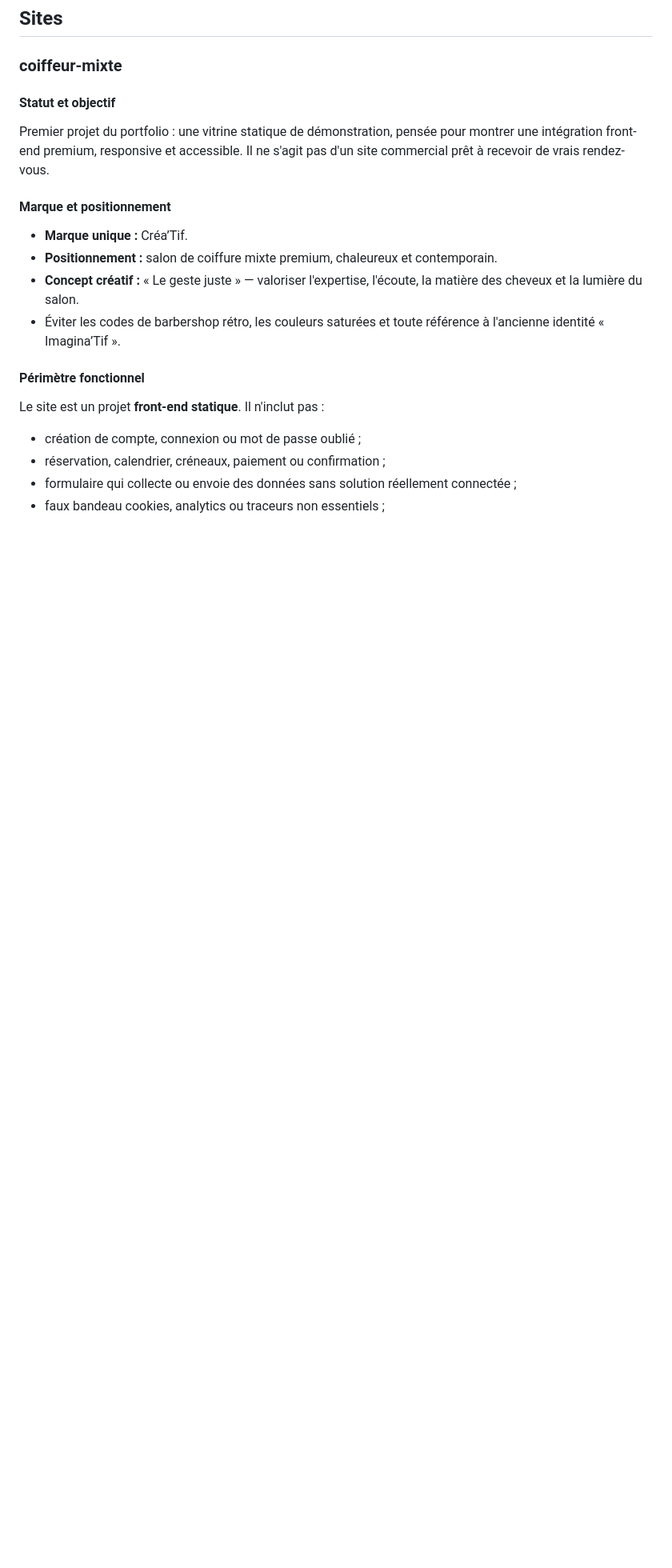
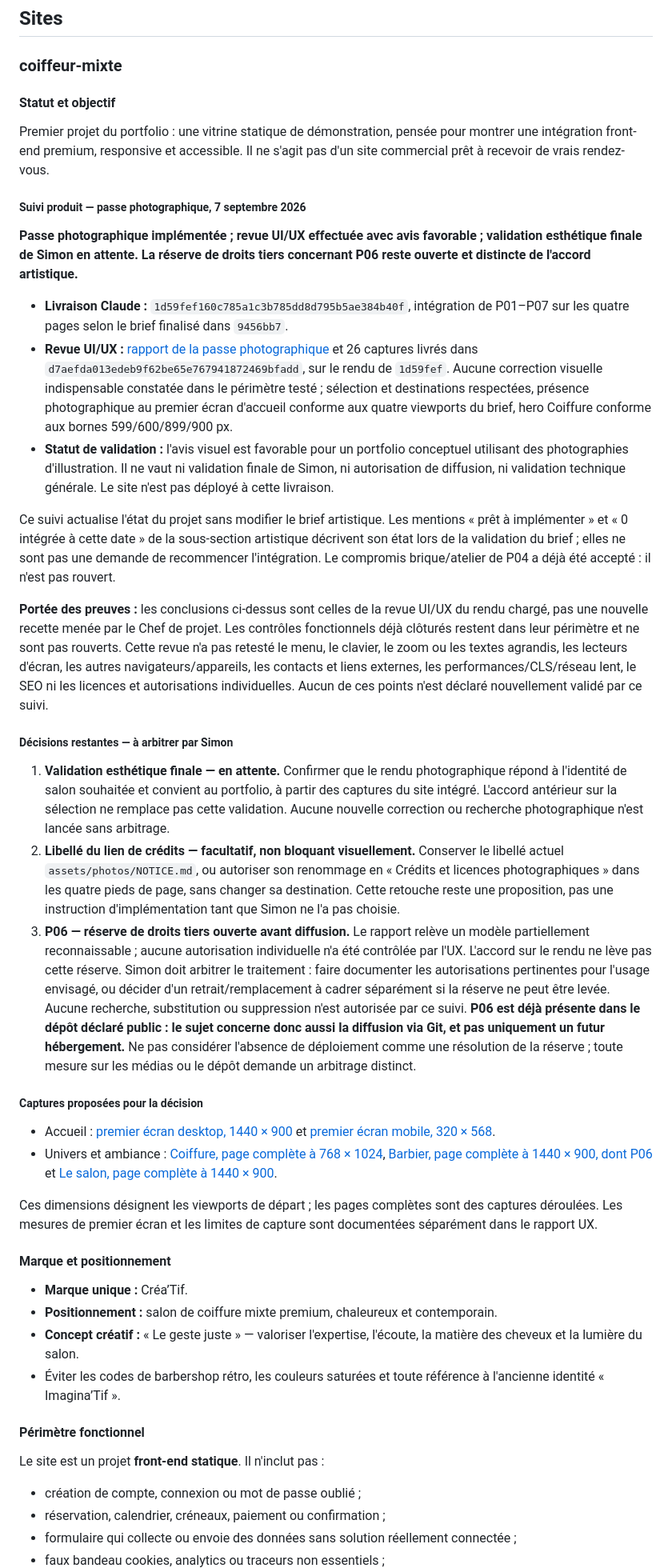
Before and after one commit to costasimon30-ux/portfolio-vitrines, a Markdown page: docs/DIRECTION.md, the part around the change. Shown at 80% size. Drawn GitHub-style; blank space fills up the shorter version.

Commit message:
docs: actualise le statut de la passe photographique Créa’Tif
Agent: codex-chef-de-projet

```diff
--- a/docs/DIRECTION.md
+++ b/docs/DIRECTION.md
@@ -13,6 +13,31 @@ _(à compléter : positionnement du portfolio, cible, nombre de sites prévus, s
 #### Statut et objectif
 
 Premier projet du portfolio : une vitrine statique de démonstration, pensée pour montrer une intégration front-end premium, responsive et accessible. Il ne s'agit pas d'un site commercial prêt à recevoir de vrais rendez-vous.
+
+##### Suivi produit — passe photographique, 7 septembre 2026
+
+**Passe photographique implémentée ; revue UI/UX effectuée avec avis favorable ; validation esthétique finale de Simon en attente. La réserve de droits tiers concernant P06 reste ouverte et distincte de l'accord artistique.**
+
+- **Livraison Claude :** `1d59fef160c785a1c3b785dd8d795b5ae384b40f`, intégration de P01–P07 sur les quatre pages selon le brief finalisé dans `9456bb7`.
+- **Revue UI/UX :** [rapport de la passe photographique](UX-REVIEW-coiffeur-mixte.md) et 26 captures livrés dans `d7aefda013edeb9f62be65e767941872469bfadd`, sur le rendu de `1d59fef`. Aucune correction visuelle indispensable constatée dans le périmètre testé ; sélection et destinations respectées, présence photographique au premier écran d'accueil conforme aux quatre viewports du brief, hero Coiffure conforme aux bornes 599/600/899/900 px.
+- **Statut de validation :** l'avis visuel est favorable pour un portfolio conceptuel utilisant des photographies d'illustration. Il ne vaut ni validation finale de Simon, ni autorisation de diffusion, ni validation technique générale. Le site n'est pas déployé à cette livraison.
+
+Ce suivi actualise l'état du projet sans modifier le brief artistique. Les mentions « prêt à implémenter » et « 0 intégrée à cette date » de la sous-section artistique décrivent son état lors de la validation du brief ; elles ne sont pas une demande de recommencer l'intégration. Le compromis brique/atelier de P04 a déjà été accepté : il n'est pas rouvert.
+
+**Portée des preuves :** les conclusions ci-dessus sont celles de la revue UI/UX du rendu chargé, pas une nouvelle recette menée par le Chef de projet. Les contrôles fonctionnels déjà clôturés restent dans leur périmètre et ne sont pas rouverts. Cette revue n'a pas retesté le menu, le clavier, le zoom ou les textes agrandis, les lecteurs d'écran, les autres navigateurs/appareils, les contacts et liens externes, les performances/CLS/réseau lent, le SEO ni les licences et autorisations individuelles. Aucun de ces points n'est déclaré nouvellement validé par ce suivi.
+
+##### Décisions restantes — à arbitrer par Simon
+
+1. **Validation esthétique finale — en attente.** Confirmer que le rendu photographique répond à l'identité de salon souhaitée et convient au portfolio, à partir des captures du site intégré. L'accord antérieur sur la sélection ne remplace pas cette validation. Aucune nouvelle correction ou recherche photographique n'est lancée sans arbitrage.
+2. **Libellé du lien de crédits — facultatif, non bloquant visuellement.** Conserver le libellé actuel `assets/photos/NOTICE.md`, ou autoriser son renommage en « Crédits et licences photographiques » dans les quatre pieds de page, sans changer sa destination. Cette retouche reste une proposition, pas une instruction d'implémentation tant que Simon ne l'a pas choisie.
+3. **P06 — réserve de droits tiers ouverte avant diffusion.** Le rapport relève un modèle partiellement reconnaissable ; aucune autorisation individuelle n'a été contrôlée par l'UX. L'accord sur le rendu ne lève pas cette réserve. Simon doit arbitrer le traitement : faire documenter les autorisations pertinentes pour l'usage envisagé, ou décider d'un retrait/remplacement à cadrer séparément si la réserve ne peut être levée. Aucune recherche, substitution ou suppression n'est autorisée par ce suivi. **P06 est déjà présente dans le dépôt déclaré public : le sujet concerne donc aussi la diffusion via Git, et pas uniquement un futur hébergement.** Ne pas considérer l'absence de déploiement comme une résolution de la réserve ; toute mesure sur les médias ou le dépôt demande un arbitrage distinct.
+
+##### Captures proposées pour la décision
+
+- Accueil : [premier écran desktop, 1440 × 900](captures/coiffeur-mixte/1d59fef/accueil-1440x900-premier-ecran.png) et [premier écran mobile, 320 × 568](captures/coiffeur-mixte/1d59fef/accueil-320x568-premier-ecran.png).
+- Univers et ambiance : [Coiffure, page complète à 768 × 1024](captures/coiffeur-mixte/1d59fef/coiffure-768x1024-page.png), [Barbier, page complète à 1440 × 900, dont P06](captures/coiffeur-mixte/1d59fef/barbier-1440x900-page.png) et [Le salon, page complète à 1440 × 900](captures/coiffeur-mixte/1d59fef/salon-1440x900-page.png).
+
+Ces dimensions désignent les viewports de départ ; les pages complètes sont des captures déroulées. Les mesures de premier écran et les limites de capture sont documentées séparément dans le rapport UX.
 
 #### Marque et positionnement
 
```
